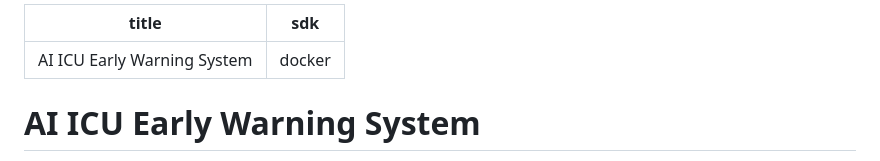
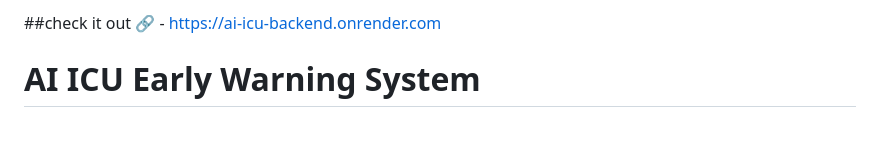
Before and after one commit to chetan-j123/AI_ICU_EARLY__WARNING_SYSTEM, a Markdown page: Readme.md, the part around the change. Rendered like a GitHub page; blank space fills up the shorter version.

```diff
--- a/Readme.md
+++ b/Readme.md
@@ -1,8 +1,4 @@
----
-title: AI ICU Early Warning System
-sdk: docker
----
-
+##check it out 🔗 - https://ai-icu-backend.onrender.com
 # AI ICU Early Warning System
 
 This project now uses a Spring Boot backend as the main web/API server and keeps Python as a dedicated ML inference service for the existing scikit-learn/joblib models.
```
